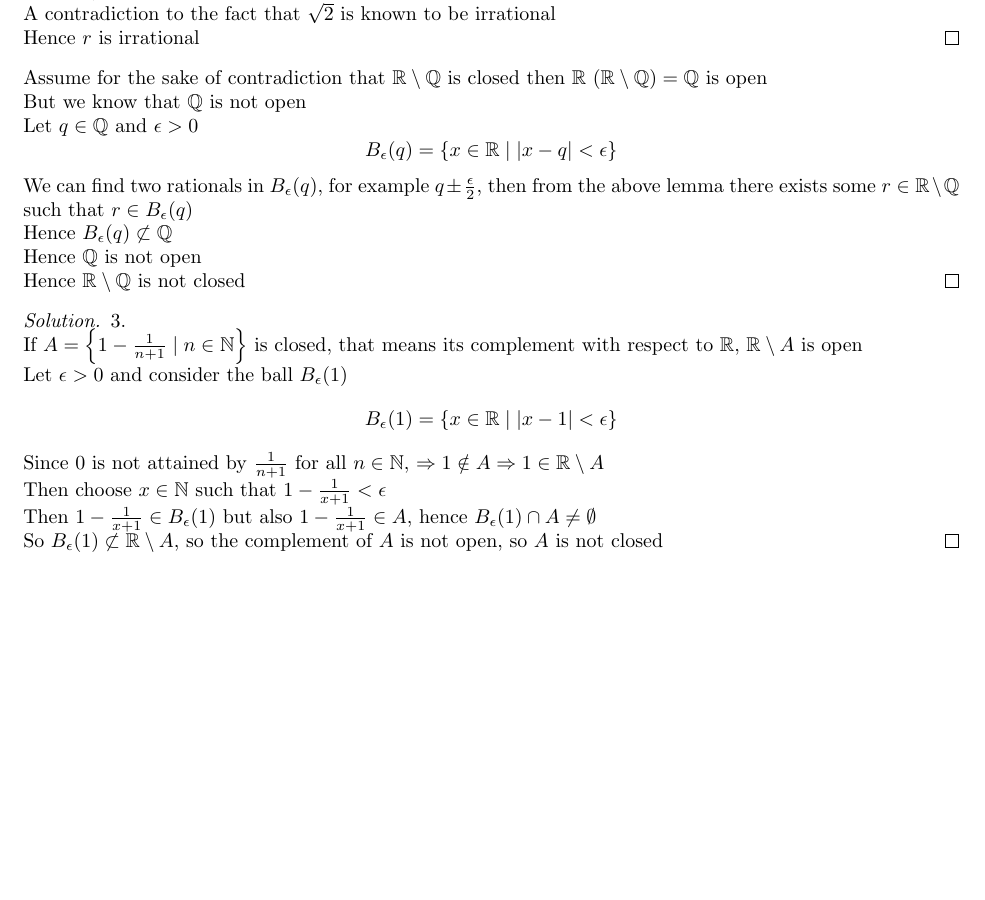
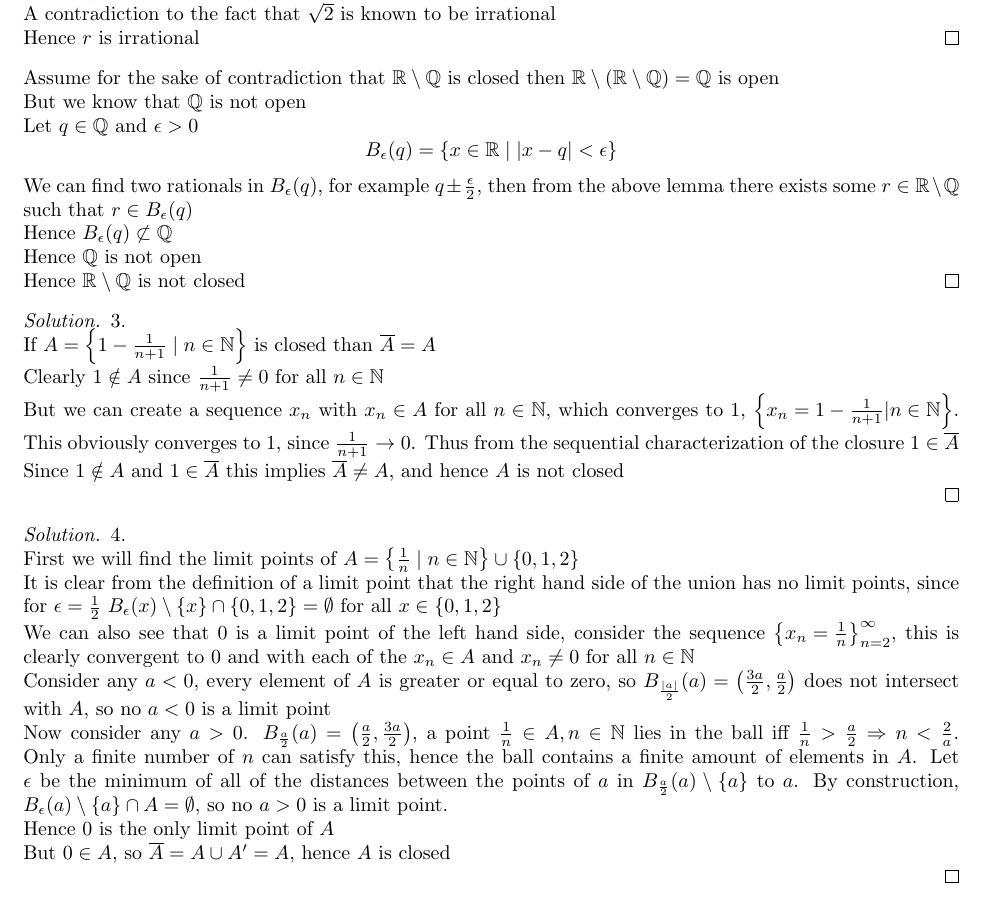
Before and after one commit to rober45627/latex_files, a LaTeX document (201-02-2509-01.tex): part of page 3 of 3, cut so that both start at the same text, the shorter picture padded with empty space. Compiled offline with pdfLaTeX.

Commit message:
updates2

```diff
--- a/201-02-2509-01.tex
+++ b/201-02-2509-01.tex
@@ -223,7 +223,7 @@ Which of the following sets are closed in \( \mathbb{R} \)?
 		\end{proof}
 	\end{lemma}
 
-	Assume for the sake of contradiction that \( \mathbb{R}\setminus \mathbb{Q} \) is closed then \( \mathbb{R} \ (\mathbb{R} \setminus \mathbb{Q} ) = \mathbb{Q} \) is open
+	Assume for the sake of contradiction that \( \mathbb{R}\setminus \mathbb{Q} \) is closed then \( \mathbb{R} \setminus (\mathbb{R} \setminus \mathbb{Q} ) = \mathbb{Q} \) is open
 
 	But we know that \( \mathbb{Q} \) is not open
 
@@ -240,27 +240,58 @@ Which of the following sets are closed in \( \mathbb{R} \)?
 	Hence \( \mathbb{R} \setminus \mathbb{Q} \) is not closed
 \end{solution}
 
+
 \begin{solution} 3.
 
-	If \( A = \left\{ 1 - \frac{1}{n+1} \mid n \in \mathbb{N} \right\} \) is closed, that means its complement with respect to \( \mathbb{R} \), \( \mathbb{R} \setminus A \) is open
+	If \( A = \left\{ 1 - \frac{1}{n+1} \mid n \in \mathbb{N} \right\}  \) is closed than \( \overline{A} = A \)
 
-	Let \( \epsilon > 0  \) and consider the ball \( B_{\epsilon}(1) \)
-	\[
-		B_{\epsilon}(1) = \left\{ x \in \mathbb{R} \mid |x-1| < \epsilon \right\}
-	\]
+	Clearly \( 1 \notin A \) since \( \frac{1}{n+1} \neq 0 \) for all \( n \in \mathbb{N} \)
 
-	% for any \( \epsilon > 0 \) we see that \( B_{\epsilon}(1) \cup A \neq \emptyset \)
+	But we can create a sequence \( x_n \) with \( x_n \in A \) for all \( n \in \mathbb{N} \), which converges to 1, \( \left\{ x_n = 1 - \frac{1}{n+1} | n \in \mathbb{N} \right\}  \). This obviously converges to 1, since \( \frac{1}{n+1} \to 0 \). Thus from the sequential characterization of the closure \( 1 \in \overline{A} \)
 
-	% Clearly \( 1 \in \mathbb{R} \setminus A \), since \( 0 \) is not attained by the function \( \frac{1}{n+1} \) meaning \( 1 \notin A \)
-	Since \( 0 \) is not attained by \( \frac{1}{n+1} \) for all \( n \in \mathbb{N} \), \( \Rightarrow 1 \notin A \Rightarrow 1 \in \mathbb{R} \setminus A \)
+	Since \( 1 \notin A \) and \( 1 \in \overline{A} \) this implies \( \overline{A} \neq A \), and hence \( A \) is not closed
 
-	Then choose \( x \in \mathbb{N} \) such that \( 1 - \frac{1}{x+1} < \epsilon \)
-
-	Then \( 1 - \frac{1}{x+1} \in B_{\epsilon}(1)  \) but also \( 1 - \frac{1}{x+1} \in A \), hence \( B_{\epsilon}(1) \cap A \neq \emptyset \)
-
-	So \( B_{\epsilon}(1) \not\subset \mathbb{R} \setminus A \), so the complement of \( A \) is not open, so \( A \) is not closed
 \end{solution}
 
+\begin{solution} 4.
+
+	First we will find the limit points of \( A = \left\{ \frac{1}{n} \mid n \in \mathbb{N} \right\} \cup \left\{ 0,1,2 \right\}  \)
+
+	It is clear from the definition of a limit point that the right hand side of the union has no limit points, since for \( \epsilon = \frac{1}{2} \) \( B_{\epsilon}(x)\setminus \left\{ x \right\}  \cap \{0,1,2\} = \emptyset \) for all \( x \in \left\{ 0,1,2 \right\}  \)
+
+	We can also see that \( 0 \) is a limit point of the left hand side, consider the sequence \( \left\{ x_n = \frac{1}{n} \right\}_{n=2}^{\infty}  \), this is clearly convergent to \( 0 \) and with each of the \( x_n \in A \) and \( x_n \neq 0 \) for all \( n \in \mathbb{N} \)
+
+	Consider any \( a < 0 \), every element of \( A \) is greater or equal to zero, so \( B_{\frac{|a|}{2}}(a) = \left( \frac{3a}{2}, \frac{a}{2} \right)  \) does not intersect with \( A \), so no \( a < 0 \) is a limit point
+
+	Now consider any \( a > 0 \). \( B_{\frac{a}{2}}(a) = \left( \frac{a}{2}, \frac{3a}{2} \right)  \), a point \( \frac{1}{n} \in A, n \in \mathbb{N} \) lies in the ball iff \( \frac{1}{n} > \frac{a}{2} \Rightarrow n < \frac{2}{a} \). Only a finite number of \( n \) can satisfy this, hence the ball contains a finite amount of elements in \( A \). Let \( \epsilon \) be the minimum of all of the distances between the points of \( a \) in \( B_{\frac{a}{2}}(a) \setminus \left\{ a \right\}  \) to \( a \). By construction, \( B_{\epsilon}(a) \setminus \left\{ a \right\}  \cap A = \emptyset \), so no \( a > 0 \) is a limit point.
+
+	Hence \( 0 \) is the only limit point of \( A \)
+
+	But \( 0 \in A \), so \( \overline{A} = A \cup A' = A  \), hence \( A \) is closed
+
+\end{solution}
+%
+% \begin{solution} 3.
+%
+% 	If \( A = \left\{ 1 - \frac{1}{n+1} \mid n \in \mathbb{N} \right\} \) is closed, that means its complement with respect to \( \mathbb{R} \), \( \mathbb{R} \setminus A \) is open
+%
+% 	Let \( \epsilon > 0  \) and consider the ball \( B_{\epsilon}(1) \)
+% 	\[
+% 		B_{\epsilon}(1) = \left\{ x \in \mathbb{R} \mid |x-1| < \epsilon \right\}
+% 	\]
+%
+% 	% for any \( \epsilon > 0 \) we see that \( B_{\epsilon}(1) \cup A \neq \emptyset \)
+%
+% 	% Clearly \( 1 \in \mathbb{R} \setminus A \), since \( 0 \) is not attained by the function \( \frac{1}{n+1} \) meaning \( 1 \notin A \)
+% 	Since \( 0 \) is not attained by \( \frac{1}{n+1} \) for all \( n \in \mathbb{N} \), \( \Rightarrow 1 \notin A \Rightarrow 1 \in \mathbb{R} \setminus A \)
+%
+% 	Then choose \( x \in \mathbb{N} \) such that \( 1 - \frac{1}{x+1} < \epsilon \)
+%
+% 	Then \( 1 - \frac{1}{x+1} \in B_{\epsilon}(1)  \) but also \( 1 - \frac{1}{x+1} \in A \), hence \( B_{\epsilon}(1) \cap A \neq \emptyset \)
+%
+% 	So \( B_{\epsilon}(1) \not\subset \mathbb{R} \setminus A \), so the complement of \( A \) is not open, so \( A \) is not closed
+% \end{solution}
+%
 
 
 
```
Also changed, not shown: Other/scribble.md (+8 -3 lines), Other/work_list.md (+1 -1 lines), 201-02-2509-01.pdf, 201-02-2509-01.tex (2 more changed lines).
